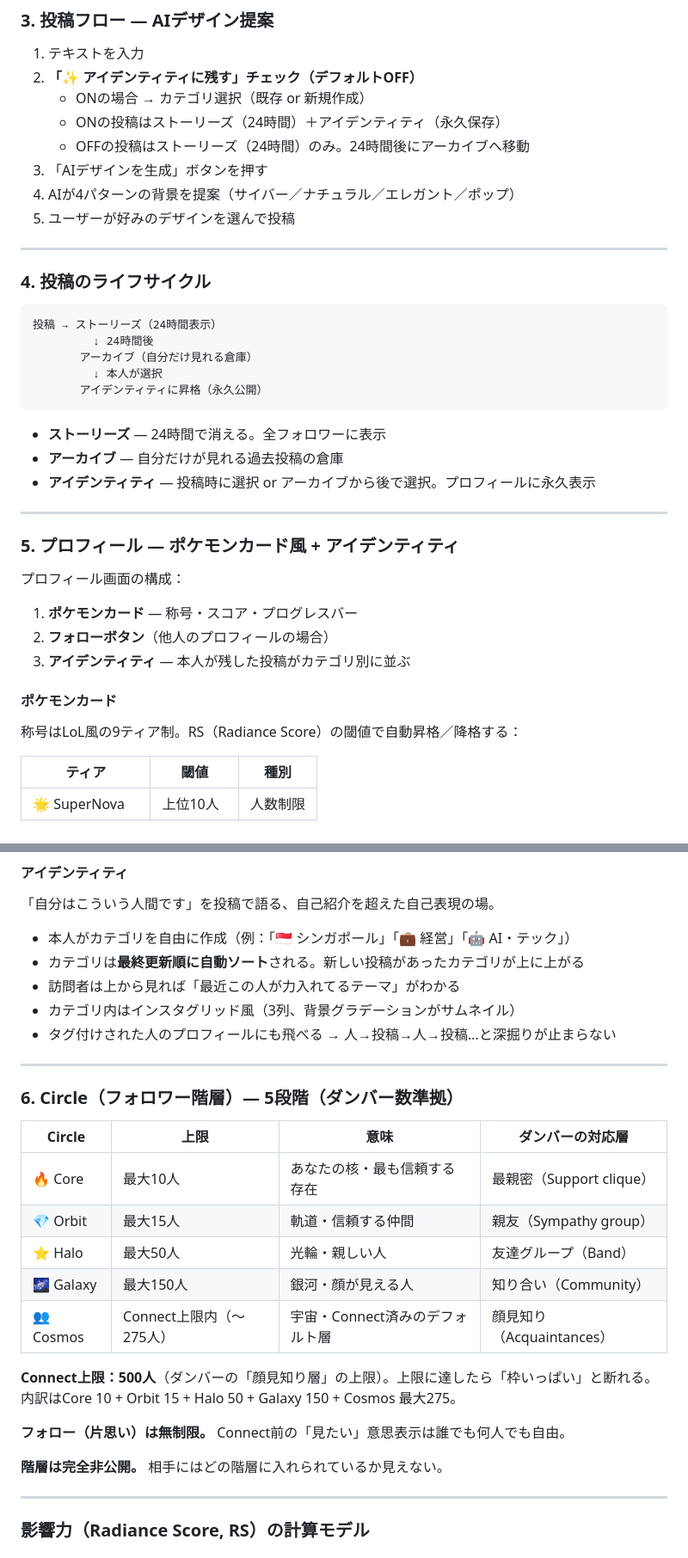
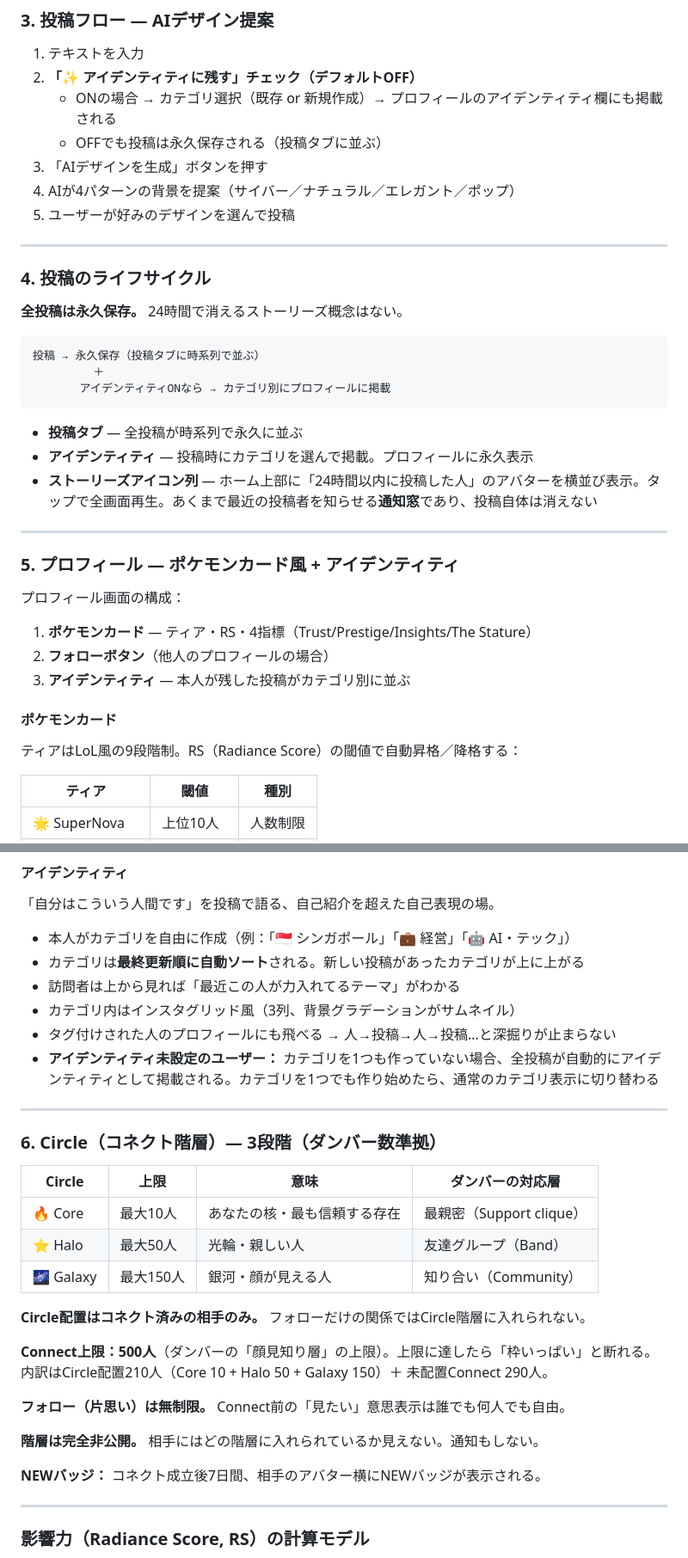
Before and after one commit to kimurap-collab/rediance-sns, a Markdown page: README.md, 2 parts joined by grey strips. Shown at 86% size. Rendered like a GitHub page.

````diff
--- a/README.md
+++ b/README.md
@@ -113,9 +115,8 @@ Redianceには3つの関係レイヤーがあります。
 
 1. テキストを入力
 2. **「✨ アイデンティティに残す」チェック（デフォルトOFF）**
-   - ONの場合 → カテゴリ選択（既存 or 新規作成）
-   - ONの投稿はストーリーズ（24時間）＋アイデンティティ（永久保存）
-   - OFFの投稿はストーリーズ（24時間）のみ。24時間後にアーカイブへ移動
+   - ONの場合 → カテゴリ選択（既存 or 新規作成）→ プロフィールのアイデンティティ欄にも掲載される
+   - OFFでも投稿は永久保存される（投稿タブに並ぶ）
 3. 「AIデザインを生成」ボタンを押す
 4. AIが4パターンの背景を提案（サイバー／ナチュラル／エレガント／ポップ）
 5. ユーザーが好みのデザインを選んで投稿
@@ -124,30 +125,30 @@ Redianceには3つの関係レイヤーがあります。
 
 ### 4. 投稿のライフサイクル
 
+**全投稿は永久保存。** 24時間で消えるストーリーズ概念はない。
+
 ```
-投稿 → ストーリーズ（24時間表示）
-         ↓ 24時間後
-       アーカイブ（自分だけ見れる倉庫）
-         ↓ 本人が選択
-       アイデンティティに昇格（永久公開）
+投稿 → 永久保存（投稿タブに時系列で並ぶ）
+         ＋
+       アイデンティティONなら → カテゴリ別にプロフィールに掲載
 ```
 
-- **ストーリーズ** — 24時間で消える。全フォロワーに表示
-- **アーカイブ** — 自分だけが見れる過去投稿の倉庫
-- **アイデンティティ** — 投稿時に選択 or アーカイブから後で選択。プロフィールに永久表示
+- **投稿タブ** — 全投稿が時系列で永久に並ぶ
+- **アイデンティティ** — 投稿時にカテゴリを選んで掲載。プロフィールに永久表示
+- **ストーリーズアイコン列** — ホーム上部に「24時間以内に投稿した人」のアバターを横並び表示。タップで全画面再生。あくまで最近の投稿者を知らせる**通知窓**であり、投稿自体は消えない
 
 ---
 
 ### 5. プロフィール — ポケモンカード風 + アイデンティティ
 
 プロフィール画面の構成：
-1. **ポケモンカード** — 称号・スコア・プログレスバー
+1. **ポケモンカード** — ティア・RS・4指標（Trust/Prestige/Insights/The Stature）
 2. **フォローボタン**（他人のプロフィールの場合）
 3. **アイデンティティ** — 本人が残した投稿がカテゴリ別に並ぶ
 
 #### ポケモンカード
 
-称号はLoL風の9ティア制。RS（Radiance Score）の閾値で自動昇格／降格する：
+ティアはLoL風の9段階制。RS（Radiance Score）の閾値で自動昇格／降格する：
 
 | ティア | 閾値 | 種別 |
 |------|------|------|
@@ -176,24 +177,27 @@ Redianceには3つの関係レイヤーがあります。
 - 訪問者は上から見れば「最近この人が力入れてるテーマ」がわかる
 - カテゴリ内はインスタグリッド風（3列、背景グラデーションがサムネイル）
 - タグ付けされた人のプロフィールにも飛べる → 人→投稿→人→投稿…と深掘りが止まらない
+- **アイデンティティ未設定のユーザー：** カテゴリを1つも作っていない場合、全投稿が自動的にアイデンティティとして掲載される。カテゴリを1つでも作り始めたら、通常のカテゴリ表示に切り替わる
 
 ---
 
-### 6. Circle（フォロワー階層）— 5段階（ダンバー数準拠）
+### 6. Circle（コネクト階層）— 3段階（ダンバー数準拠）
 
 | Circle | 上限 | 意味 | ダンバーの対応層 |
 |--------|------|------|------|
 | 🔥 Core | 最大10人 | あなたの核・最も信頼する存在 | 最親密（Support clique） |
-| 💎 Orbit | 最大15人 | 軌道・信頼する仲間 | 親友（Sympathy group） |
 | ⭐ Halo | 最大50人 | 光輪・親しい人 | 友達グループ（Band） |
 | 🌌 Galaxy | 最大150人 | 銀河・顔が見える人 | 知り合い（Community） |
-| 👥 Cosmos | Connect上限内（〜275人） | 宇宙・Connect済みのデフォルト層 | 顔見知り（Acquaintances） |
 
-**Connect上限：500人**（ダンバーの「顔見知り層」の上限）。上限に達したら「枠いっぱい」と断れる。内訳はCore 10 + Orbit 15 + Halo 50 + Galaxy 150 + Cosmos 最大275。
+**Circle配置はコネクト済みの相手のみ。** フォローだけの関係ではCircle階層に入れられない。
+
+**Connect上限：500人**（ダンバーの「顔見知り層」の上限）。上限に達したら「枠いっぱい」と断れる。内訳はCircle配置210人（Core 10 + Halo 50 + Galaxy 150）＋ 未配置Connect 290人。
 
 **フォロー（片思い）は無制限。** Connect前の「見たい」意思表示は誰でも何人でも自由。
 
-**階層は完全非公開。** 相手にはどの階層に入れられているか見えない。
+**階層は完全非公開。** 相手にはどの階層に入れられているか見えない。通知もしない。
+
+**NEWバッジ：** コネクト成立後7日間、相手のアバター横にNEWバッジが表示される。
 
 ---
 
````
Also changed, not shown: other parts of README.md (+67 -38 lines).
